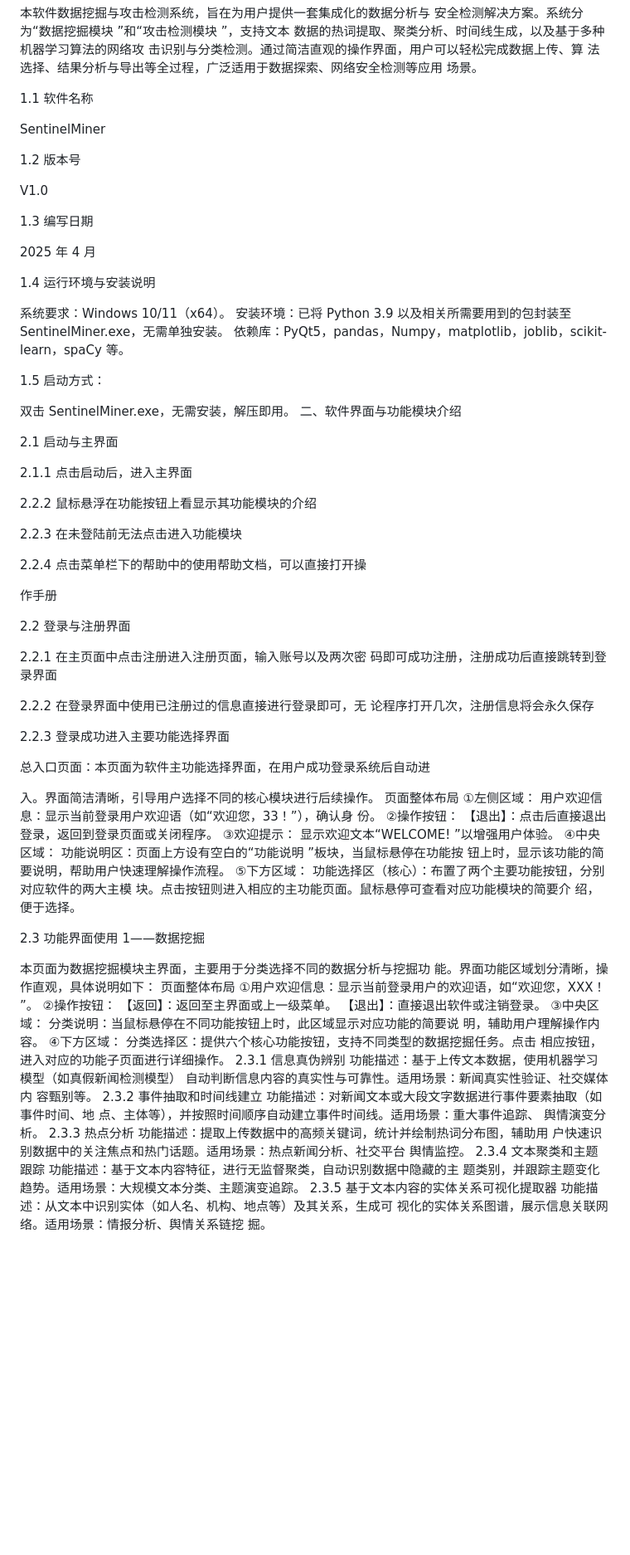
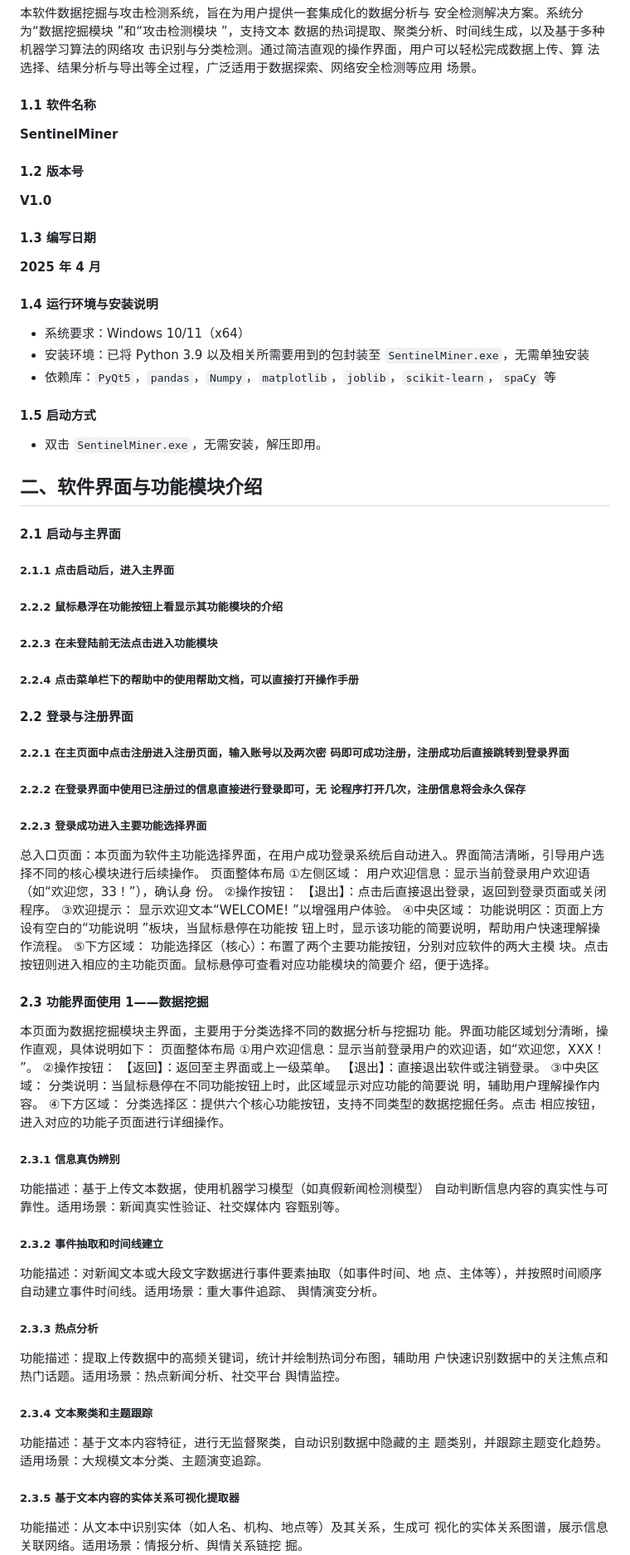
Before and after one commit to nakakak/SentinelMiner, a Markdown page: README.md, the part around the change printed below. Shown: that part at 83% size. GitHub-like rendering; blank space fills up the shorter version.

```diff
--- a/README.md
+++ b/README.md
@@ -2,66 +3,62 @@
 
 本软件数据挖掘与攻击检测系统，旨在为用户提供一套集成化的数据分析与 安全检测解决方案。系统分为“数据挖掘模块 ”和“攻击检测模块 ”，支持文本 数据的热词提取、聚类分析、时间线生成，以及基于多种机器学习算法的网络攻 击识别与分类检测。通过简洁直观的操作界面，用户可以轻松完成数据上传、算 法选择、结果分析与导出等全过程，广泛适用于数据探索、网络安全检测等应用 场景。
 
-1.1 软件名称
+#### 1.1 软件名称
 
-SentinelMiner
+**SentinelMiner**
 
-1.2 版本号
+#### 1.2 版本号
 
-V1.0
+**V1.0**
 
-1.3 编写日期
+#### 1.3 编写日期
 
-2025 年 4 月
+**2025 年 4 月**
 
-1.4 运行环境与安装说明
+#### 1.4 运行环境与安装说明
 
-系统要求：Windows 10/11（x64）。
-安装环境：已将 Python 3.9 以及相关所需要用到的包封装至SentinelMiner.exe，无需单独安装。
-依赖库：PyQt5，pandas，Numpy，matplotlib，joblib，scikit-learn，spaCy 等。
+- 系统要求：Windows 10/11（x64）
+- 安装环境：已将 Python 3.9 以及相关所需要用到的包封装至 `SentinelMiner.exe`，无需单独安装
+- 依赖库：`PyQt5`，`pandas`，`Numpy`，`matplotlib`，`joblib`，`scikit-learn`，`spaCy` 等
 
-1.5 启动方式：
+#### 1.5 启动方式
 
-双击 SentinelMiner.exe，无需安装，解压即用。
-二、软件界面与功能模块介绍
+- 双击 `SentinelMiner.exe`，无需安装，解压即用。
+
+## 二、软件界面与功能模块介绍
+#### 2.1  启动与主界面
+
+##### 2.1.1 点击启动后，进入主界面
 
 
-2.1  启动与主界面
-
-2.1.1 点击启动后，进入主界面
-
-2.2.2 鼠标悬浮在功能按钮上看显示其功能模块的介绍
+##### 2.2.2 鼠标悬浮在功能按钮上看显示其功能模块的介绍
 
 
 
 
-2.2.3 在未登陆前无法点击进入功能模块
+##### 2.2.3 在未登陆前无法点击进入功能模块
 
-2.2.4 点击菜单栏下的帮助中的使用帮助文档，可以直接打开操
-
-作手册
+##### 2.2.4 点击菜单栏下的帮助中的使用帮助文档，可以直接打开操作手册
 
 
-2.2 登录与注册界面
+#### 2.2 登录与注册界面
 
-2.2.1 在主页面中点击注册进入注册页面，输入账号以及两次密 码即可成功注册，注册成功后直接跳转到登录界面
+##### 2.2.1 在主页面中点击注册进入注册页面，输入账号以及两次密 码即可成功注册，注册成功后直接跳转到登录界面
 
 
 
 
-2.2.2 在登录界面中使用已注册过的信息直接进行登录即可，无 论程序打开几次，注册信息将会永久保存
+##### 2.2.2 在登录界面中使用已注册过的信息直接进行登录即可，无 论程序打开几次，注册信息将会永久保存
 
 
 
-2.2.3 登录成功进入主要功能选择界面
+##### 2.2.3 登录成功进入主要功能选择界面
 
 
 
 
 
-总入口页面：本页面为软件主功能选择界面，在用户成功登录系统后自动进
-
-入。界面简洁清晰，引导用户选择不同的核心模块进行后续操作。 页面整体布局
+总入口页面：本页面为软件主功能选择界面，在用户成功登录系统后自动进入。界面简洁清晰，引导用户选择不同的核心模块进行后续操作。 页面整体布局
 ①左侧区域：
 用户欢迎信息：显示当前登录用户欢迎语（如“欢迎您，33！”），确认身 份。
 ②操作按钮：
@@ -73,7 +70,7 @@ V1.0
 ⑤下方区域：
 功能选择区（核心）：布置了两个主要功能按钮，分别对应软件的两大主模 块。点击按钮则进入相应的主功能页面。鼠标悬停可查看对应功能模块的简要介 绍，便于选择。
 
-2.3 功能界面使用 1——数据挖掘
+#### 2.3 功能界面使用 1——数据挖掘
 
 本页面为数据挖掘模块主界面，主要用于分类选择不同的数据分析与挖掘功
 能。界面功能区域划分清晰，操作直观，具体说明如下： 页面整体布局
@@ -84,14 +81,14 @@ V1.0
 分类说明：当鼠标悬停在不同功能按钮上时，此区域显示对应功能的简要说 明，辅助用户理解操作内容。
 ④下方区域：
 分类选择区：提供六个核心功能按钮，支持不同类型的数据挖掘任务。点击 相应按钮，进入对应的功能子页面进行详细操作。
-2.3.1 信息真伪辨别
+##### 2.3.1 信息真伪辨别
 功能描述：基于上传文本数据，使用机器学习模型（如真假新闻检测模型） 自动判断信息内容的真实性与可靠性。适用场景：新闻真实性验证、社交媒体内 容甄别等。
-2.3.2 事件抽取和时间线建立
+##### 2.3.2 事件抽取和时间线建立
 功能描述：对新闻文本或大段文字数据进行事件要素抽取（如事件时间、地 点、主体等），并按照时间顺序自动建立事件时间线。适用场景：重大事件追踪、 舆情演变分析。
-2.3.3 热点分析
+##### 2.3.3 热点分析
 功能描述：提取上传数据中的高频关键词，统计并绘制热词分布图，辅助用 户快速识别数据中的关注焦点和热门话题。适用场景：热点新闻分析、社交平台 舆情监控。
-2.3.4 文本聚类和主题跟踪
+##### 2.3.4 文本聚类和主题跟踪
 功能描述：基于文本内容特征，进行无监督聚类，自动识别数据中隐藏的主 题类别，并跟踪主题变化趋势。适用场景：大规模文本分类、主题演变追踪。
-2.3.5 基于文本内容的实体关系可视化提取器
+##### 2.3.5 基于文本内容的实体关系可视化提取器
 功能描述：从文本中识别实体（如人名、机构、地点等）及其关系，生成可 视化的实体关系图谱，展示信息关联网络。适用场景：情报分析、舆情关系链挖 掘。
 
```
Also changed, not shown: other parts of README.md (+24 -23 lines).
